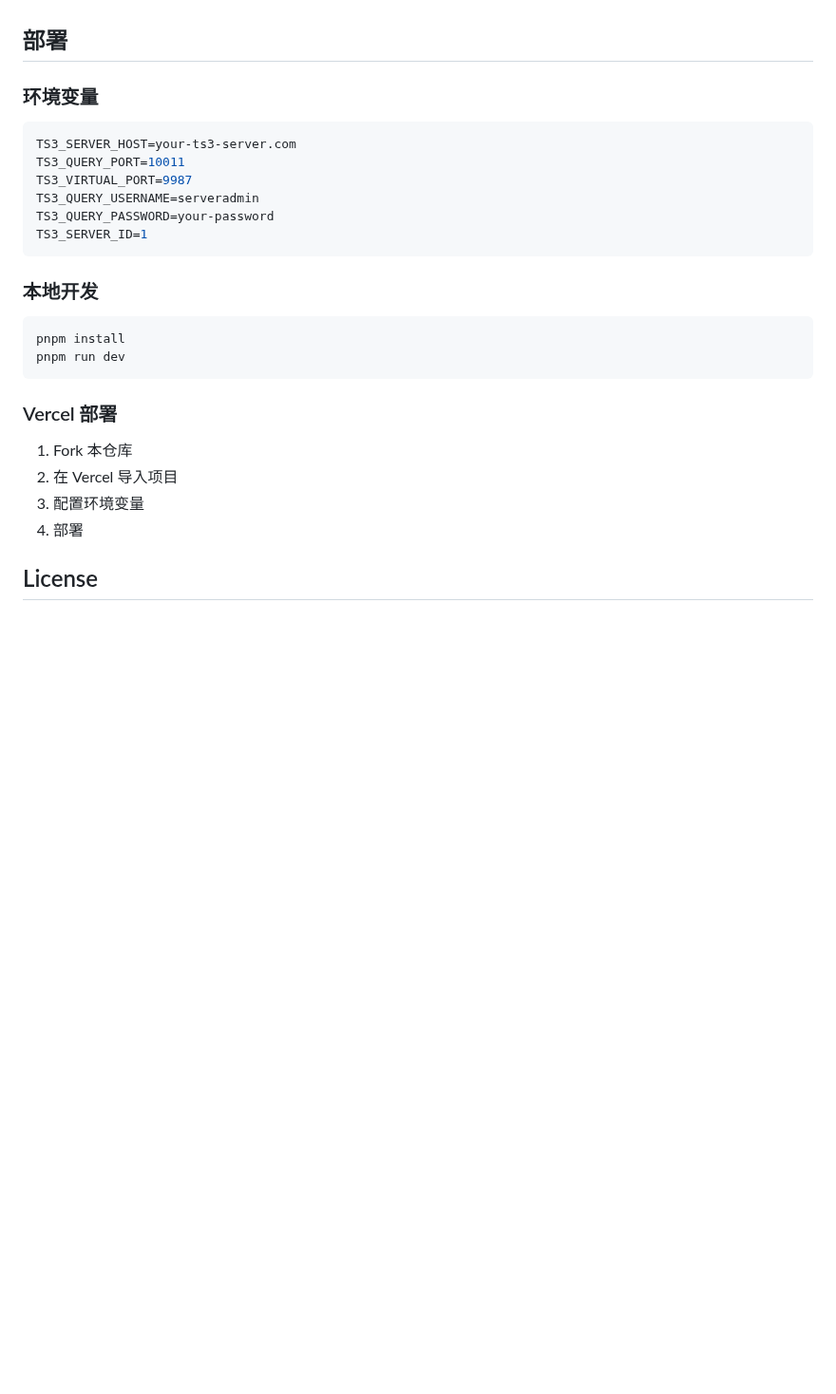
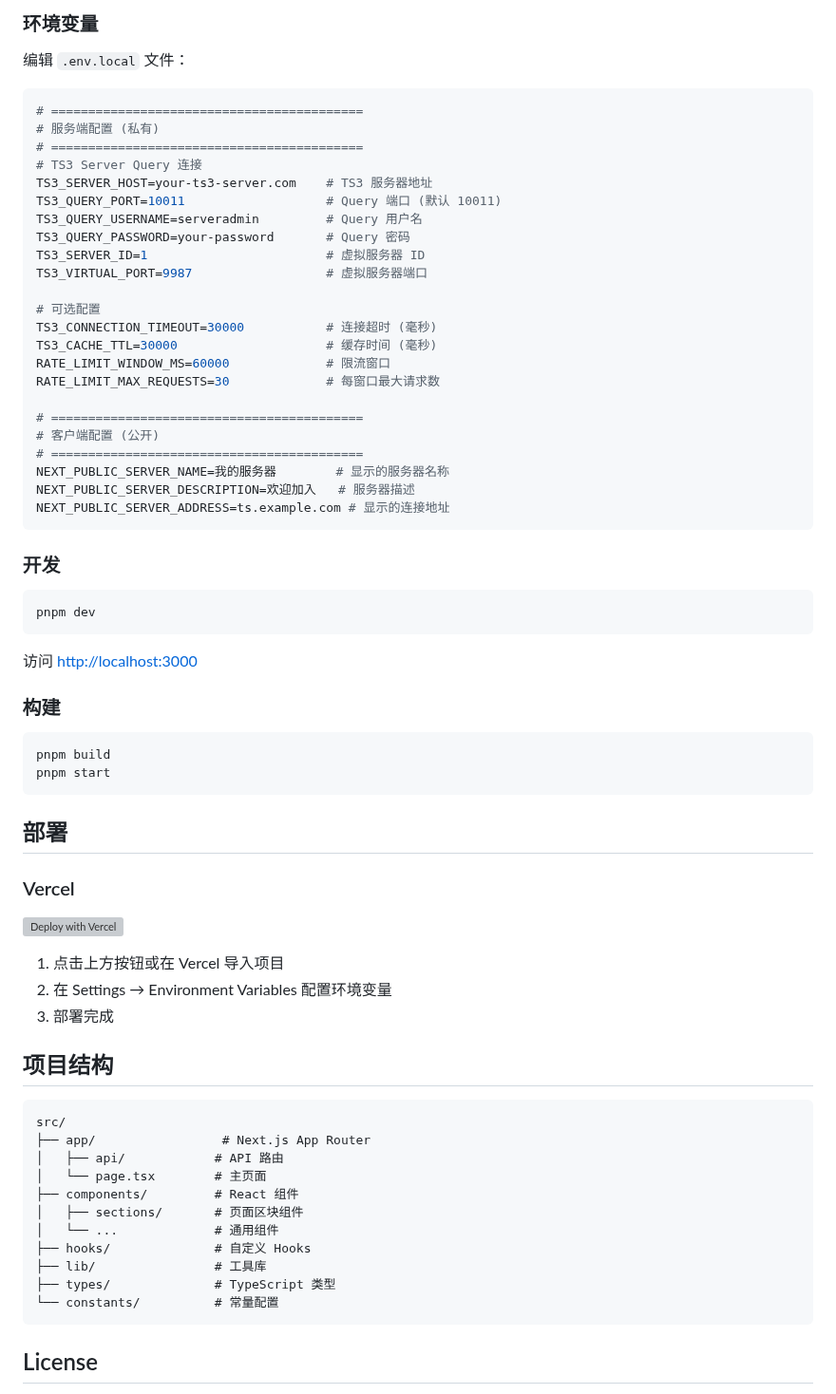
Before and after one commit to linmo-33/ts3-server-web, a Markdown page: README.md, the part around one of its changes. Shown at 95% size. Rendered like a GitHub page; blank space fills up the shorter version; grey boxes are pictures that could not be loaded.

````diff
--- a/README.md
+++ b/README.md
@@ -20,30 +55,74 @@ TeamSpeak 3 服务器监控面板，实时展示服务器状态和在线用户
+### 环境变量
+
+编辑 `.env.local` 文件：
+
+```env
+# ==========================================
+# 服务端配置 (私有)
+# ==========================================
+# TS3 Server Query 连接
+TS3_SERVER_HOST=your-ts3-server.com    # TS3 服务器地址
+TS3_QUERY_PORT=10011                   # Query 端口 (默认 10011)
+TS3_QUERY_USERNAME=serveradmin         # Query 用户名
+TS3_QUERY_PASSWORD=your-password       # Query 密码
+TS3_SERVER_ID=1                        # 虚拟服务器 ID
+TS3_VIRTUAL_PORT=9987                  # 虚拟服务器端口
+
+# 可选配置
+TS3_CONNECTION_TIMEOUT=30000           # 连接超时 (毫秒)
+TS3_CACHE_TTL=30000                    # 缓存时间 (毫秒)
+RATE_LIMIT_WINDOW_MS=60000             # 限流窗口
+RATE_LIMIT_MAX_REQUESTS=30             # 每窗口最大请求数
+
+# ==========================================
+# 客户端配置 (公开)
+# ==========================================
+NEXT_PUBLIC_SERVER_NAME=我的服务器        # 显示的服务器名称
+NEXT_PUBLIC_SERVER_DESCRIPTION=欢迎加入   # 服务器描述
+NEXT_PUBLIC_SERVER_ADDRESS=ts.example.com # 显示的连接地址
+```
+
+### 开发
+
+```bash
+pnpm dev
+```
+
+访问 [http://localhost:3000](http://localhost:3000)
+
+### 构建
+
+```bash
+pnpm build
+pnpm start
+```
 
 ## 部署
 
-### 环境变量
+### Vercel
 
-```env
-TS3_SERVER_HOST=your-ts3-server.com
-TS3_QUERY_PORT=10011
-TS3_VIRTUAL_PORT=9987
-TS3_QUERY_USERNAME=serveradmin
-TS3_QUERY_PASSWORD=your-password
-TS3_SERVER_ID=1
+[![Deploy with Vercel](https://vercel.com/button)](https://vercel.com/new/clone?repository-url=https://github.com/linmo-33/ts3-server-hub)
+
+1. 点击上方按钮或在 Vercel 导入项目
+2. 在 Settings → Environment Variables 配置环境变量
+3. 部署完成
+
+
+## 项目结构
+
 ```
-
-### 本地开发
-
-```bash
-pnpm install
-pnpm run dev
+src/
+├── app/                 # Next.js App Router
+│   ├── api/            # API 路由
+│   └── page.tsx        # 主页面
+├── components/         # React 组件
+│   ├── sections/       # 页面区块组件
+│   └── ...             # 通用组件
+├── hooks/              # 自定义 Hooks
+├── lib/                # 工具库
+├── types/              # TypeScript 类型
+└── constants/          # 常量配置
 ```
-
-### Vercel 部署
-
-1. Fork 本仓库
-2. 在 Vercel 导入项目
-3. 配置环境变量
-4. 部署
 
 ## License
 
````
Also changed, not shown: other parts of README.md (+48 -13 lines), preview.png (added).
